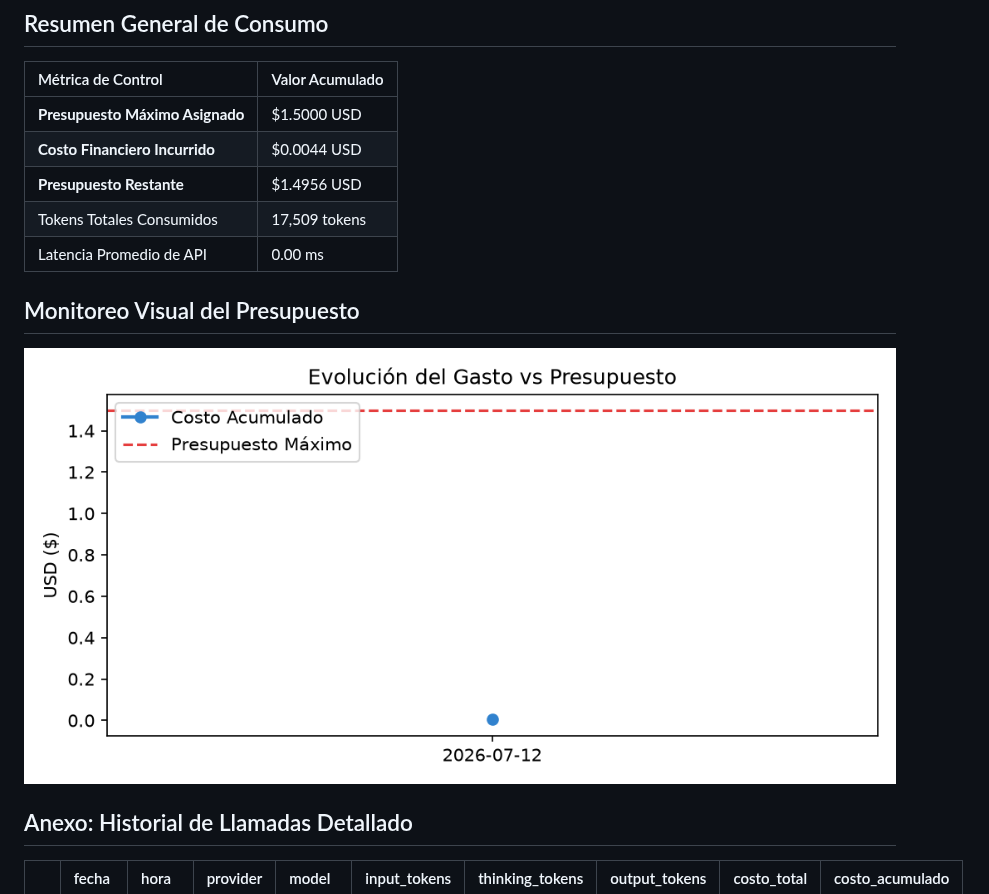
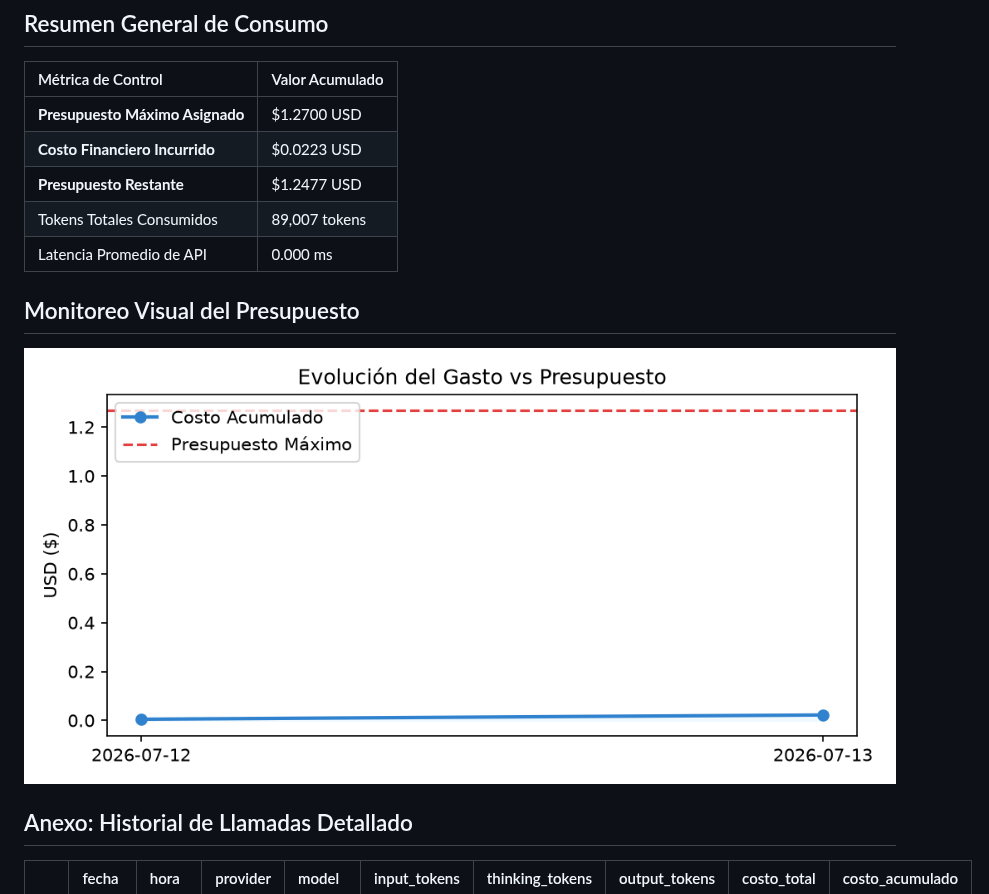
Before and after one commit to juanignaciosolis/northwind-analyst-agent, a Markdown page: artifacts/REPORTE_TOKENOMICS.md, the part around one of its changes. GitHub-like rendering; pictures changed too: artifacts/costo_acumulado.png.

```diff
--- a/artifacts/REPORTE_TOKENOMICS.md
+++ b/artifacts/REPORTE_TOKENOMICS.md
@@ -5,11 +5,11 @@
 
 | Métrica de Control | Valor Acumulado |
 | :--- | :--- |
-| **Presupuesto Máximo Asignado** | $1.5000 USD |
-| **Costo Financiero Incurrido** | $0.0044 USD |
-| **Presupuesto Restante** | $1.4956 USD |
-| Tokens Totales Consumidos | 17,509 tokens |
-| Latencia Promedio de API | 0.00 ms |
+| **Presupuesto Máximo Asignado** | $1.2700 USD |
+| **Costo Financiero Incurrido** | $0.0223 USD |
+| **Presupuesto Restante** | $1.2477 USD |
+| Tokens Totales Consumidos | 89,007 tokens |
+| Latencia Promedio de API | 0.000 ms |
 
 ## Monitoreo Visual del Presupuesto
 
```
Also changed, not shown: other parts of artifacts/REPORTE_TOKENOMICS.md (+39 -1 lines), README.md (+194 -0 lines), 7 other files.
